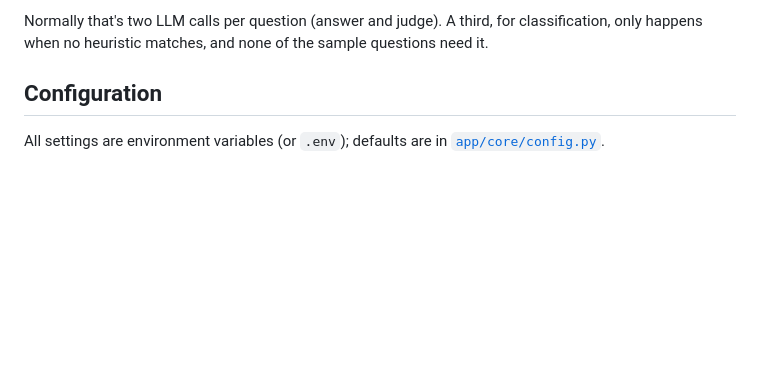
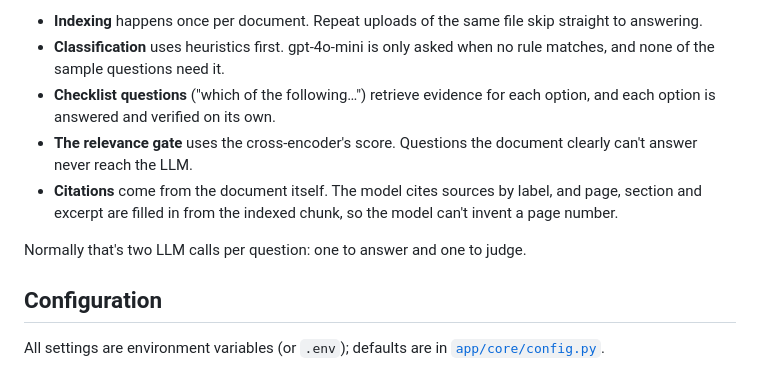
Before and after one commit to sidreddy88/grc-doc-qa, a Markdown page: README.md, the part around one of its changes. Rendered like a GitHub page; blank space fills up the shorter version.

````diff
--- a/README.md
+++ b/README.md
@@ -160,6 +165,12 @@ upload ─► validate (type sniffing, size, count)
 ```
 
-Normally that's two LLM calls per question (answer and judge). A third, for classification, only happens when no heuristic matches, and none of the sample questions need it.
+- **Indexing** happens once per document. Repeat uploads of the same file skip straight to answering.
+- **Classification** uses heuristics first. gpt-4o-mini is only asked when no rule matches, and none of the sample questions need it.
+- **Checklist questions** ("which of the following…") retrieve evidence for each option, and each option is answered and verified on its own.
+- **The relevance gate** uses the cross-encoder's score. Questions the document clearly can't answer never reach the LLM.
+- **Citations** come from the document itself. The model cites sources by label, and page, section and excerpt are filled in from the indexed chunk, so the model can't invent a page number.
+
+Normally that's two LLM calls per question: one to answer and one to judge.
 
 ## Configuration
 
````
Also changed, not shown: other parts of README.md (+24 -19 lines).
